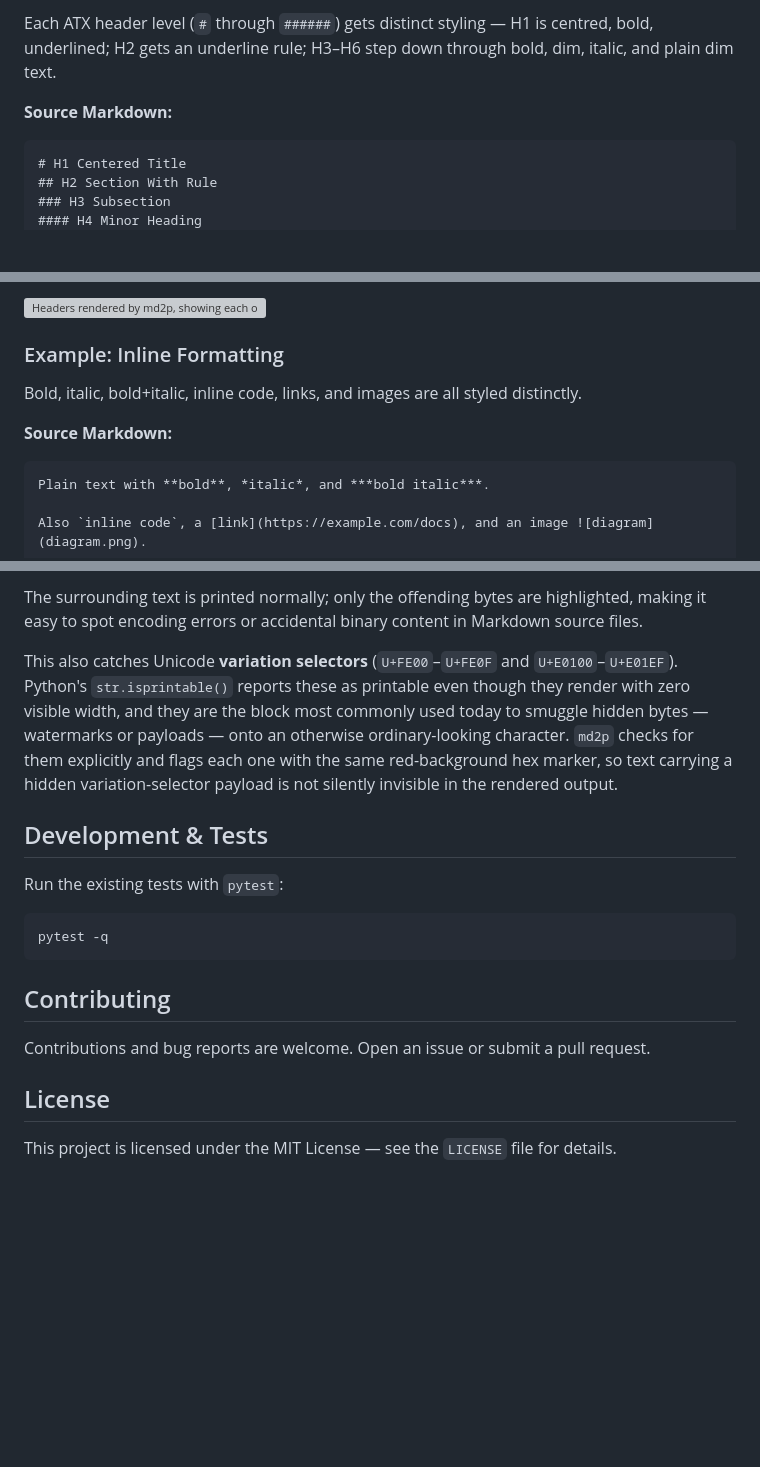
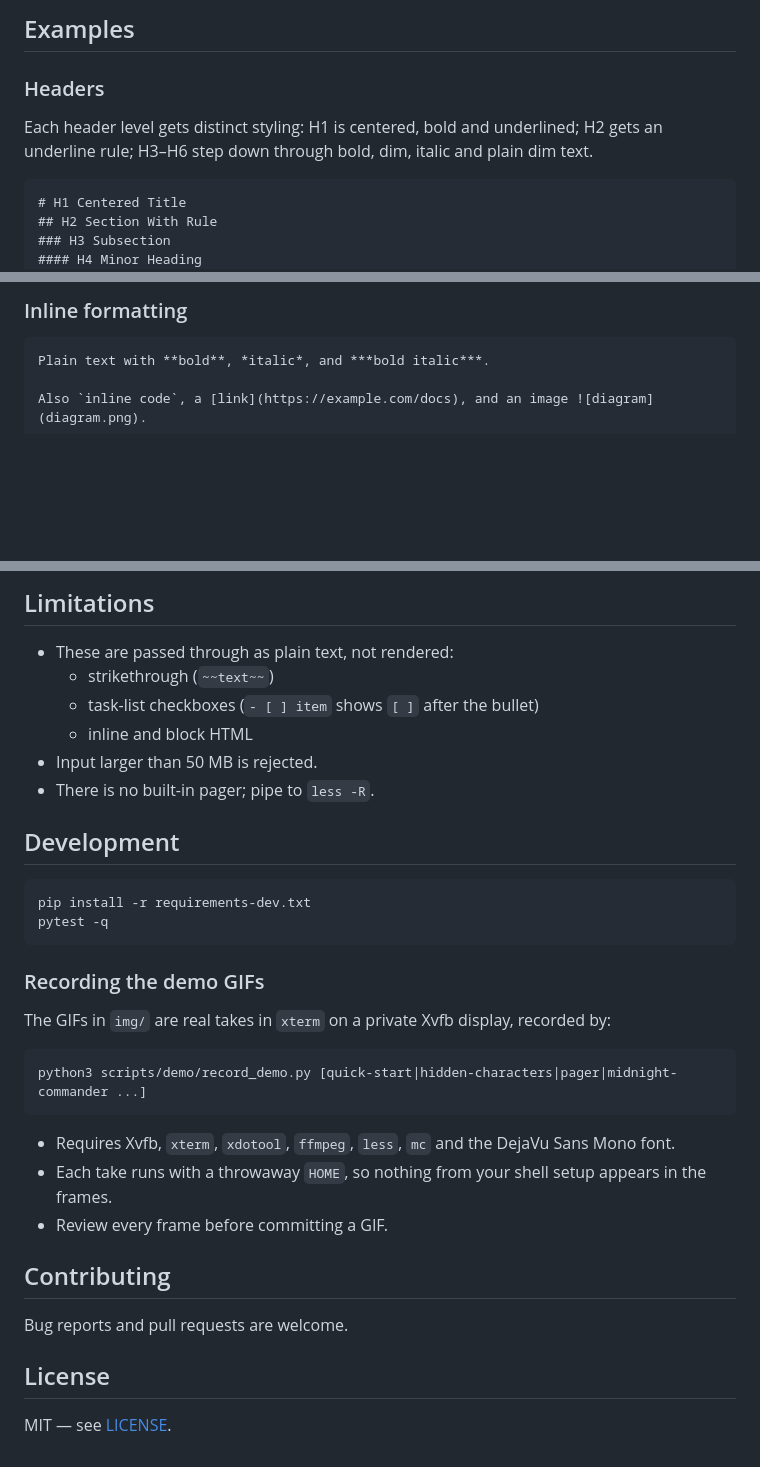
Before and after one commit to raulkivi/md2p, a Markdown page: README.md, 3 parts joined by grey strips. Drawn GitHub-style; blank space fills up the shorter version; grey boxes are pictures that could not be loaded.

````diff
--- a/README.md
+++ b/README.md
@@ -119,7 +111,9 @@ through a colour-capable pager: `View=md2p %f | less -R`.
 
-Each ATX header level (`#` through `######`) gets distinct styling — H1 is centred, bold, underlined; H2 gets an underline rule; H3–H6 step down through bold, dim, italic, and plain dim text.
+## Examples
 
-**Source Markdown:**
+### Headers
+
+Each header level gets distinct styling: H1 is centered, bold and underlined; H2 gets an underline rule; H3–H6 step down through bold, dim, italic and plain dim text.
 
 ```markdown
 # H1 Centered Title
@@ -134,11 +128,5 @@ Each ATX header level (`#` through `######`) gets distinct styling — H1 is cen
 
-![Headers rendered by md2p, showing each of the six distinct heading styles](https://raw.githubusercontent.com/raulkivi/md2p/v1.0.5/img/headers.svg)
-
-### Example: Inline Formatting
-
-Bold, italic, bold+italic, inline code, links, and images are all styled distinctly.
-
-**Source Markdown:**
+### Inline formatting
 
 ```markdown
 Plain text with **bold**, *italic*, and ***bold italic***.
@@ -208,20 +188,36 @@ This line has a bell \x07 and a null \x00 byte inside.
 
-The surrounding text is printed normally; only the offending bytes are highlighted, making it easy to spot encoding errors or accidental binary content in Markdown source files.
+## Limitations
 
-This also catches Unicode **variation selectors** (`U+FE00`–`U+FE0F` and `U+E0100`–`U+E01EF`). Python's `str.isprintable()` reports these as printable even though they render with zero visible width, and they are the block most commonly used today to smuggle hidden bytes — watermarks or payloads — onto an otherwise ordinary-looking character. `md2p` checks for them explicitly and flags each one with the same red-background hex marker, so text carrying a hidden variation-selector payload is not silently invisible in the rendered output.
+- These are passed through as plain text, not rendered:
+  - strikethrough (`~~text~~`)
+  - task-list checkboxes (`- [ ] item` shows `[ ]` after the bullet)
+  - inline and block HTML
+- Input larger than 50 MB is rejected.
+- There is no built-in pager; pipe to `less -R`.
 
-## Development & Tests
-
-Run the existing tests with `pytest`:
+## Development
 
 ```bash
+pip install -r requirements-dev.txt
 pytest -q
 ```
 
+### Recording the demo GIFs
+
+The GIFs in `img/` are real takes in `xterm` on a private Xvfb display, recorded by:
+
+```bash
+python3 scripts/demo/record_demo.py [quick-start|hidden-characters|pager|midnight-commander ...]
+```
+
+- Requires Xvfb, `xterm`, `xdotool`, `ffmpeg`, `less`, `mc` and the DejaVu Sans Mono font.
+- Each take runs with a throwaway `HOME`, so nothing from your shell setup appears in the frames.
+- Review every frame before committing a GIF.
+
 ## Contributing
 
-Contributions and bug reports are welcome. Open an issue or submit a pull request.
+Bug reports and pull requests are welcome.
 
 ## License
 
-This project is licensed under the MIT License — see the `LICENSE` file for details.
+MIT — see [LICENSE](https://github.com/raulkivi/md2p/blob/main/LICENSE).
````
Also changed, not shown: other parts of README.md (+67 -83 lines), img/demo.gif (deleted), img/hidden-characters.gif (added), img/quick-start.gif (added), 12 other files.
